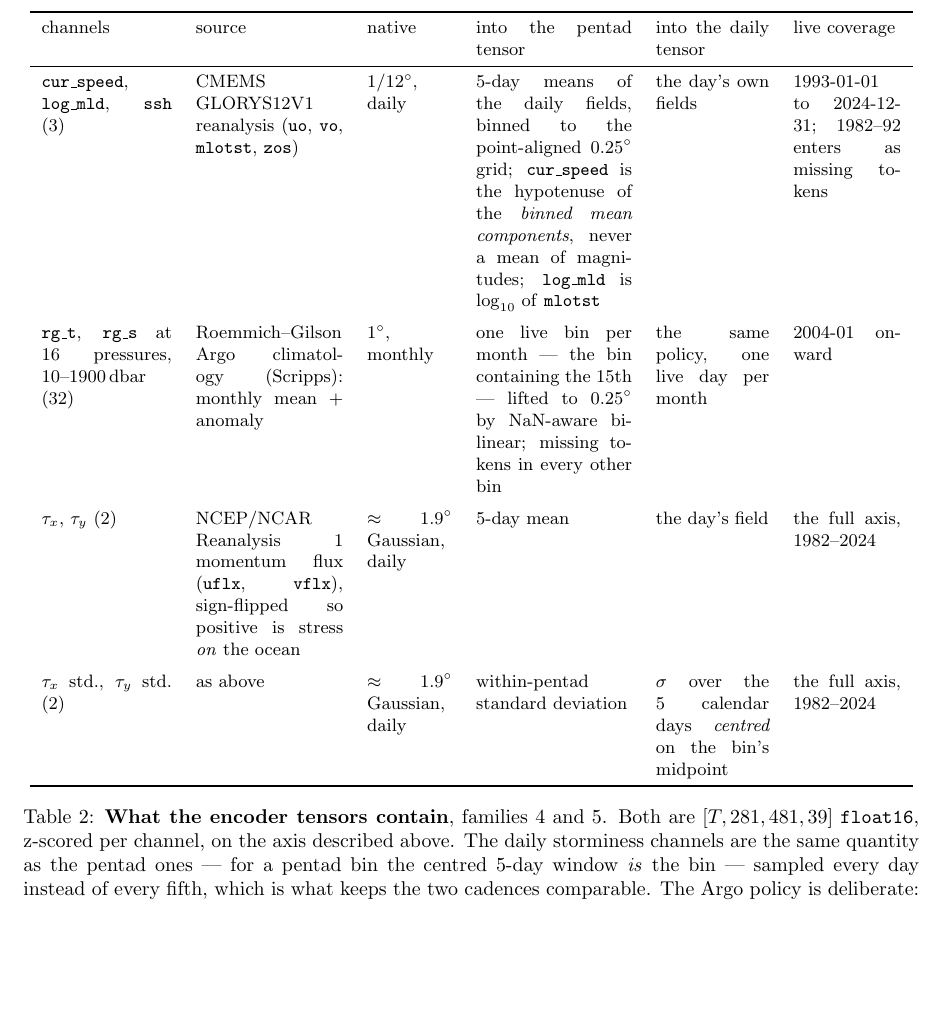
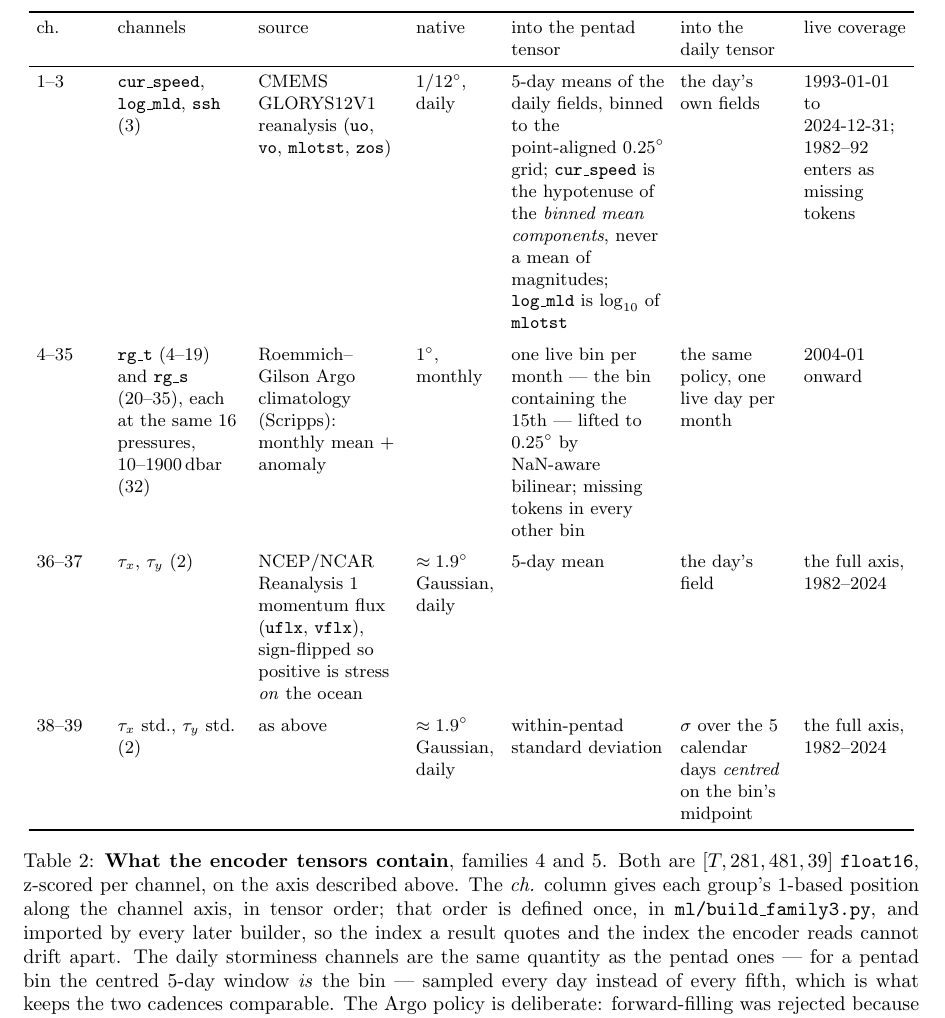
Before and after one commit to blauewelt/earth, a LaTeX paper (ml/paper/paper.tex): part of page 6 of 26, cut so that both start at the same text, the shorter picture padded with empty space. Compiled offline with pdfLaTeX.

Commit message:
Table 2 gains the channel indices, verified against CHANS itself
Chris liked the ch. column from the chat table, so it is in the paper now:
1-3 base, 4-35 Argo (split as rg_t 4-19 and rg_s 20-35, which the chat
version did not say), 36-37 wind stress, 38-39 storminess. Every boundary
was read out of ml/build_family3.CHANS rather than counted by hand - that
list is defined once and imported by every later builder, which is exactly
what the caption now says: the index a result quotes and the index the
encoder reads cannot drift apart.

Typography, because a public table earns it: seven columns at 1.15-2.7 cm
would not fit at the default 6pt tabcolsep, and justified cells that narrow
stretch interword space into visible rivers - the first rebuild had "the
same policy, one live day per month" spread across three gappy lines. So
tabcolsep drops to 4pt and the p-columns become ragged-right through a
newcolumntype from array.sty (present; microtype and lmodern still are not,
and none was added). Verified by RENDERING page 6 and looking at it, not by
reading the log: the table sits inside the text block, and the single
Overfull hbox in the run is the pre-existing 4.968pt one in the sources
subsection, untouched by this change.

Co-Authored-By: Claude Opus 5 <noreply@anthropic.com>
Claude-Session: https://claude.ai/code/session_01UJ2WcuiiUpERaZfwBydVLH

```diff
--- a/ml/paper/paper.tex
+++ b/ml/paper/paper.tex
@@ -1,7 +1,11 @@
 \documentclass[10pt]{article}
 \usepackage[a4paper,margin=2.6cm]{geometry}
 \usepackage{graphicx}
+\usepackage{array}
 \usepackage{booktabs}
+% Ragged-right p-columns: narrow justified cells stretch interword space
+% into rivers, which is what Table 2's 1.15-2.7cm columns would do.
+\newcolumntype{R}[1]{>{\raggedright\arraybackslash}p{#1}}
 \usepackage{amsmath}
 \usepackage{amssymb}
 
@@ -451,11 +455,15 @@ channel list, in tensor order.
 
 \begin{table}[t]
 \centering\small
-\begin{tabular}{p{2.3cm}p{2.6cm}p{1.5cm}p{2.75cm}p{2.0cm}p{1.9cm}}
+\setlength{\tabcolsep}{4pt}
+% Narrow p-columns: justify them and LaTeX stretches interword space into
+% rivers. Ragged right keeps the cells readable at this width.
+\begin{tabular}{R{1.15cm}R{2.2cm}R{2.5cm}R{1.4cm}R{2.7cm}R{1.9cm}R{1.8cm}}
 \toprule
-channels & source & native & into the pentad tensor & into the daily
-tensor & live coverage \\
+ch. & channels & source & native & into the pentad tensor & into the
+daily tensor & live coverage \\
 \midrule
+1--3 &
 \texttt{cur\_speed}, \texttt{log\_mld}, \texttt{ssh} (3) &
 CMEMS \mbox{GLORYS12V1} reanalysis (\texttt{uo}, \texttt{vo},
 \texttt{mlotst}, \texttt{zos}) &
@@ -467,7 +475,9 @@ $0.25^\circ$ grid; \texttt{cur\_speed} is the hypotenuse of the
 the day's own fields &
 1993-01-01 to 2024-12-31; 1982--92 enters as missing tokens \\
 \addlinespace
-\texttt{rg\_t}, \texttt{rg\_s} at 16 pressures, 10--1900\,dbar (32) &
+4--35 &
+\texttt{rg\_t} (4--19) and \texttt{rg\_s} (20--35), each at the same 16
+pressures, 10--1900\,dbar (32) &
 Roemmich--Gilson Argo climatology (Scripps): monthly mean $+$ anomaly &
 $1^\circ$, monthly &
 one live bin per month --- the bin containing the 15th --- lifted to
@@ -475,6 +485,7 @@ $0.25^\circ$ by NaN-aware bilinear; missing tokens in every other bin &
 the same policy, one live day per month &
 2004-01 onward \\
 \addlinespace
+36--37 &
 $\tau_x$, $\tau_y$ (2) &
 NCEP/NCAR Reanalysis 1 momentum flux (\texttt{uflx}, \texttt{vflx}),
 sign-flipped so positive is stress \emph{on} the ocean &
@@ -483,6 +494,7 @@ $\approx1.9^\circ$ Gaussian, daily &
 the day's field &
 the full axis, 1982--2024 \\
 \addlinespace
+38--39 &
 $\tau_x$ std., $\tau_y$ std.\ (2) &
 as above &
 $\approx1.9^\circ$ Gaussian, daily &
@@ -494,7 +506,11 @@ the full axis, 1982--2024 \\
 \end{tabular}
 \caption{\textbf{What the encoder tensors contain}, families 4 and 5.
 Both are $[T,281,481,39]$ \texttt{float16}, z-scored per channel, on
-the axis described above. The daily storminess channels are
+the axis described above. The \emph{ch.} column gives each group's
+1-based position along the channel axis, in tensor order; that order is
+defined once, in \texttt{ml/build\_family3.py}, and imported by every
+later builder, so the index a result quotes and the index the encoder
+reads cannot drift apart. The daily storminess channels are
 the same quantity as the pentad ones --- for a pentad bin the centred
 5-day window \emph{is} the bin --- sampled every day instead of every
 fifth, which is what keeps the two cadences comparable. The Argo
```
Also changed, not shown: ml/paper/paper_dark.tex (+21 -5 lines), ml/paper/paper.pdf, ml/paper/paper_dark.pdf.
